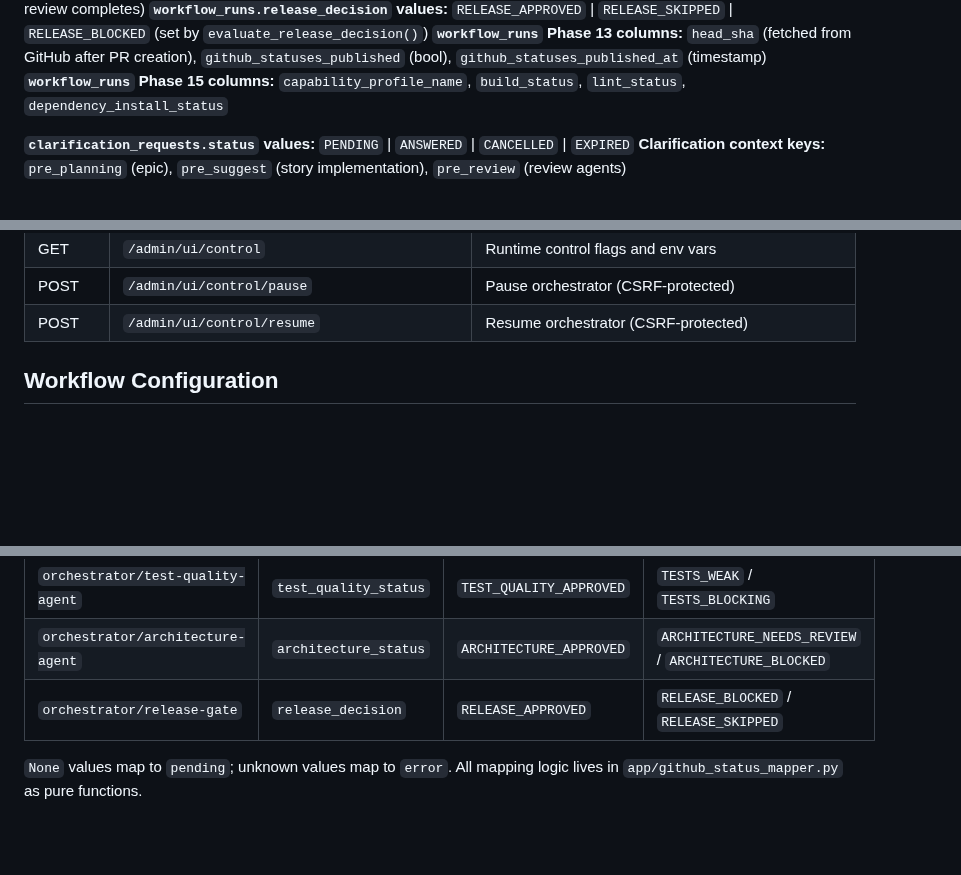
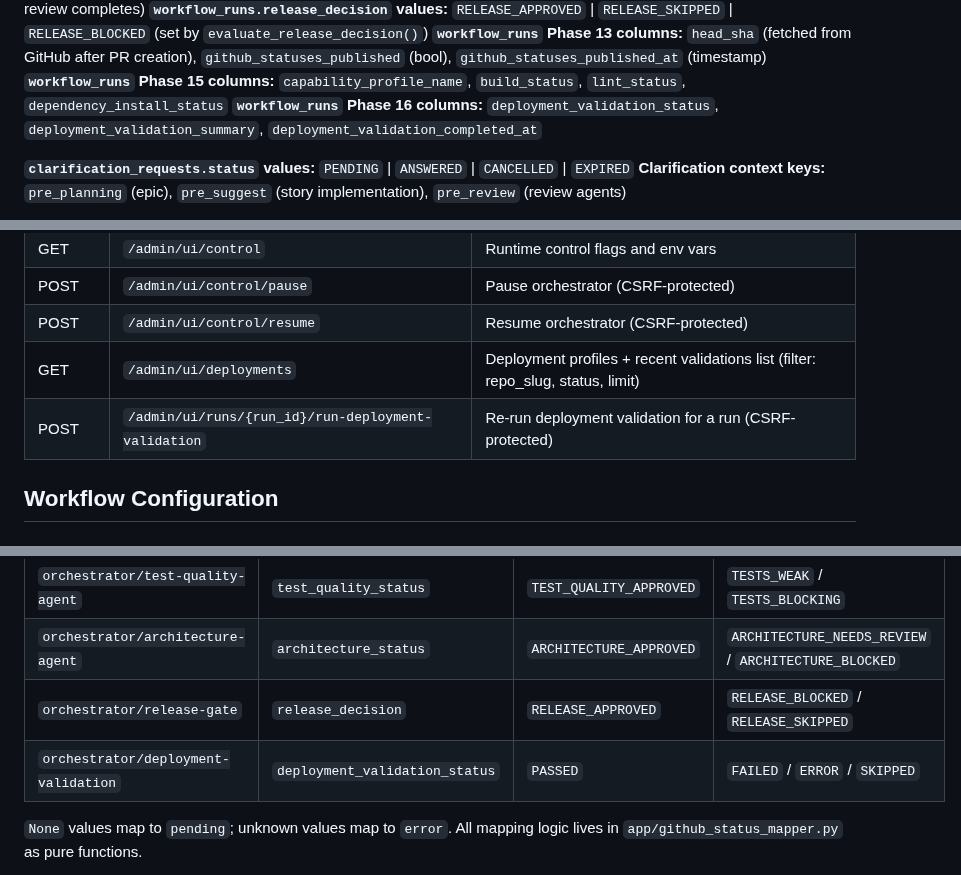
Before and after one commit to suyog19/ai-dev-orchestrator, a Markdown page: CLAUDE.md, 3 parts joined by grey strips. GitHub-like rendering; blank space fills up the shorter version.

```diff
--- a/CLAUDE.md
+++ b/CLAUDE.md
@@ -149,6 +160,7 @@ RECEIVED → QUEUED → RUNNING → COMPLETED
 **`workflow_runs.release_decision` values:** `RELEASE_APPROVED` | `RELEASE_SKIPPED` | `RELEASE_BLOCKED` (set by `evaluate_release_decision()`)
 **`workflow_runs` Phase 13 columns:** `head_sha` (fetched from GitHub after PR creation), `github_statuses_published` (bool), `github_statuses_published_at` (timestamp)
 **`workflow_runs` Phase 15 columns:** `capability_profile_name`, `build_status`, `lint_status`, `dependency_install_status`
+**`workflow_runs` Phase 16 columns:** `deployment_validation_status`, `deployment_validation_summary`, `deployment_validation_completed_at`
 
 **`clarification_requests.status` values:** `PENDING` | `ANSWERED` | `CANCELLED` | `EXPIRED`
 **Clarification context keys:** `pre_planning` (epic), `pre_suggest` (story implementation), `pre_review` (review agents)
@@ -230,6 +250,8 @@ RECEIVED → QUEUED → RUNNING → COMPLETED
 | GET | `/admin/ui/control` | Runtime control flags and env vars |
 | POST | `/admin/ui/control/pause` | Pause orchestrator (CSRF-protected) |
 | POST | `/admin/ui/control/resume` | Resume orchestrator (CSRF-protected) |
+| GET | `/admin/ui/deployments` | Deployment profiles + recent validations list (filter: repo_slug, status, limit) |
+| POST | `/admin/ui/runs/{run_id}/run-deployment-validation` | Re-run deployment validation for a run (CSRF-protected) |
 
 ## Workflow Configuration
 
@@ -391,6 +413,7 @@ After `evaluate_release_decision()` stores its verdict, `publish_github_statuses
 | `orchestrator/test-quality-agent` | `test_quality_status` | `TEST_QUALITY_APPROVED` | `TESTS_WEAK` / `TESTS_BLOCKING` |
 | `orchestrator/architecture-agent` | `architecture_status` | `ARCHITECTURE_APPROVED` | `ARCHITECTURE_NEEDS_REVIEW` / `ARCHITECTURE_BLOCKED` |
 | `orchestrator/release-gate` | `release_decision` | `RELEASE_APPROVED` | `RELEASE_BLOCKED` / `RELEASE_SKIPPED` |
+| `orchestrator/deployment-validation` | `deployment_validation_status` | `PASSED` | `FAILED` / `ERROR` / `SKIPPED` |
 
 `None` values map to `pending`; unknown values map to `error`. All mapping logic lives in `app/github_status_mapper.py` as pure functions.
 
```
Also changed, not shown: other parts of CLAUDE.md (+36 -1 lines), docs/phases/PHASE16_SUMMARY.md (added, +262 -0 lines).
